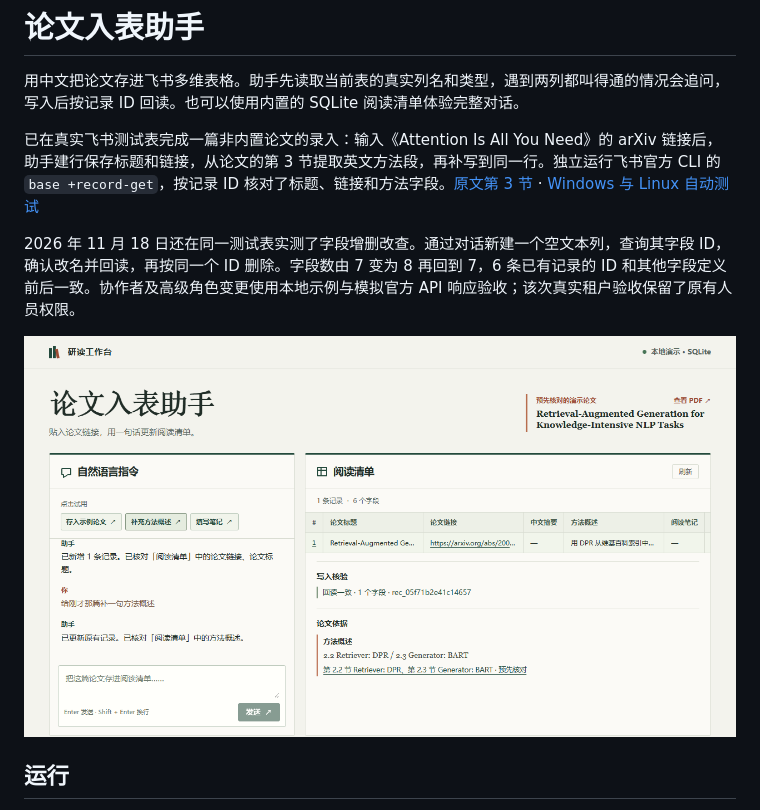
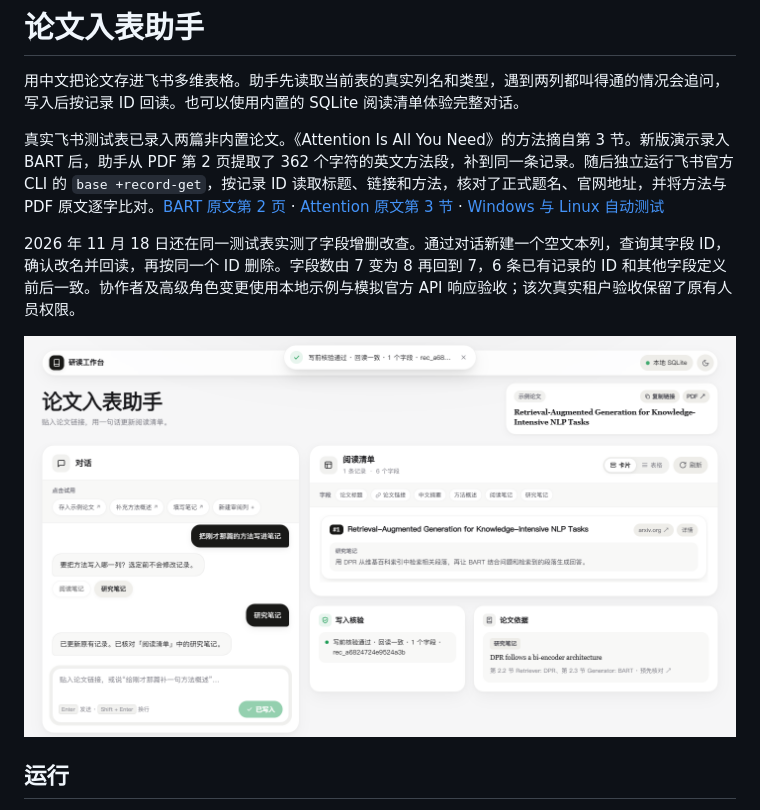
Before and after one commit to juyou4/paper-base-assistant, a Markdown page: README.md, the part around the change. Drawn GitHub-style; pictures changed too: docs/demo.png.

```diff
--- a/README.md
+++ b/README.md
@@ -2,7 +2,7 @@
 
 用中文把论文存进飞书多维表格。助手先读取当前表的真实列名和类型，遇到两列都叫得通的情况会追问，写入后按记录 ID 回读。也可以使用内置的 SQLite 阅读清单体验完整对话。
 
-已在真实飞书测试表完成一篇非内置论文的录入：输入《Attention Is All You Need》的 arXiv 链接后，助手建行保存标题和链接，从论文的第 3 节提取英文方法段，再补写到同一行。独立运行飞书官方 CLI 的 `base +record-get`，按记录 ID 核对了标题、链接和方法字段。[原文第 3 节](https://arxiv.org/html/1706.03762#S3) · [Windows 与 Linux 自动测试](https://github.com/juyou4/paper-base-assistant/actions/workflows/test.yml)
+真实飞书测试表已录入两篇非内置论文。《Attention Is All You Need》的方法摘自第 3 节。新版演示录入 BART 后，助手从 PDF 第 2 页提取了 362 个字符的英文方法段，补到同一条记录。随后独立运行飞书官方 CLI 的 `base +record-get`，按记录 ID 读取标题、链接和方法，核对了正式题名、官网地址，并将方法与 PDF 原文逐字比对。[BART 原文第 2 页](https://aclanthology.org/2020.acl-main.703.pdf#page=2) · [Attention 原文第 3 节](https://arxiv.org/html/1706.03762#S3) · [Windows 与 Linux 自动测试](https://github.com/juyou4/paper-base-assistant/actions/workflows/test.yml)
 
 2026 年 11 月 18 日还在同一测试表实测了字段增删改查。通过对话新建一个空文本列，查询其字段 ID，确认改名并回读，再按同一个 ID 删除。字段数由 7 变为 8 再回到 7，6 条已有记录的 ID 和其他字段定义前后一致。协作者及高级角色变更使用本地示例与模拟官方 API 响应验收；该次真实租户验收保留了原有人员权限。
 
```
Also changed, not shown: 3 other files.
